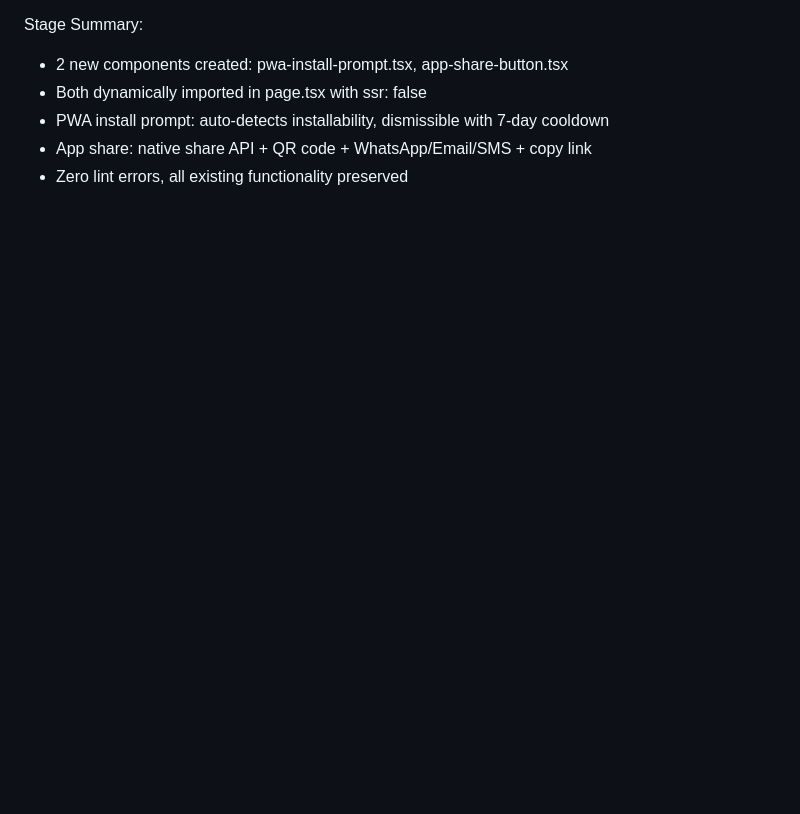
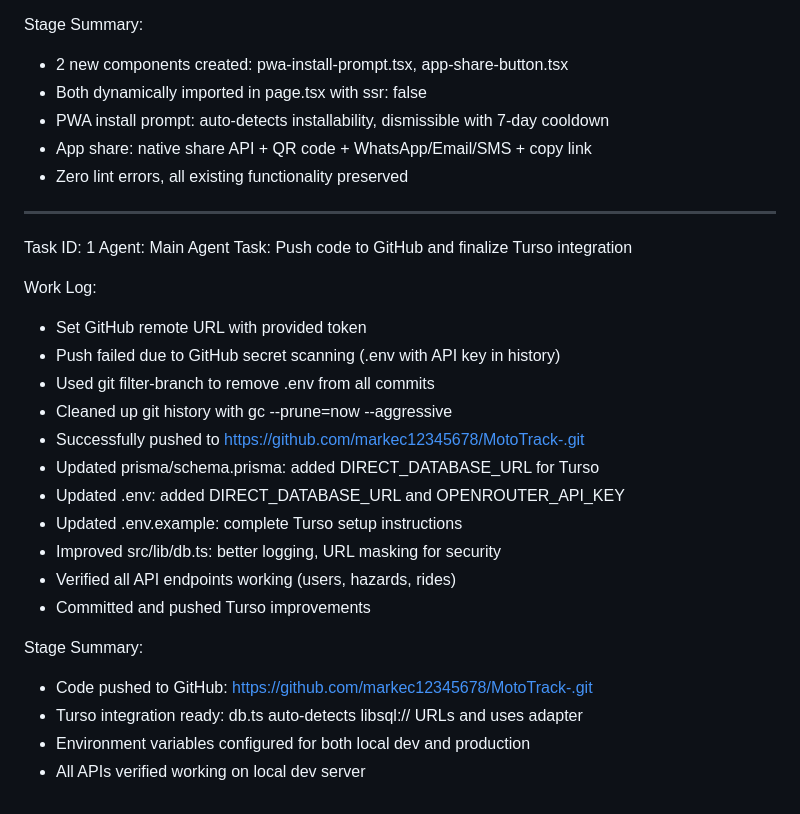
Before and after one commit to markec12345678/MotoTrack-, a Markdown page: worklog.md, the part around the change. Rendered like a GitHub page; blank space fills up the shorter version.

Commit message:
8004aed0-1071-406e-8006-87b8559815b3

```diff
--- a/worklog.md
+++ b/worklog.md
@@ -317,3 +317,27 @@ Stage Summary:
 - PWA install prompt: auto-detects installability, dismissible with 7-day cooldown
 - App share: native share API + QR code + WhatsApp/Email/SMS + copy link
 - Zero lint errors, all existing functionality preserved
+
+---
+Task ID: 1
+Agent: Main Agent
+Task: Push code to GitHub and finalize Turso integration
+
+Work Log:
+- Set GitHub remote URL with provided token
+- Push failed due to GitHub secret scanning (.env with API key in history)
+- Used git filter-branch to remove .env from all commits
+- Cleaned up git history with gc --prune=now --aggressive
+- Successfully pushed to https://github.com/markec12345678/MotoTrack-.git
+- Updated prisma/schema.prisma: added DIRECT_DATABASE_URL for Turso
+- Updated .env: added DIRECT_DATABASE_URL and OPENROUTER_API_KEY
+- Updated .env.example: complete Turso setup instructions
+- Improved src/lib/db.ts: better logging, URL masking for security
+- Verified all API endpoints working (users, hazards, rides)
+- Committed and pushed Turso improvements
+
+Stage Summary:
+- Code pushed to GitHub: https://github.com/markec12345678/MotoTrack-.git
+- Turso integration ready: db.ts auto-detects libsql:// URLs and uses adapter
+- Environment variables configured for both local dev and production
+- All APIs verified working on local dev server
```
